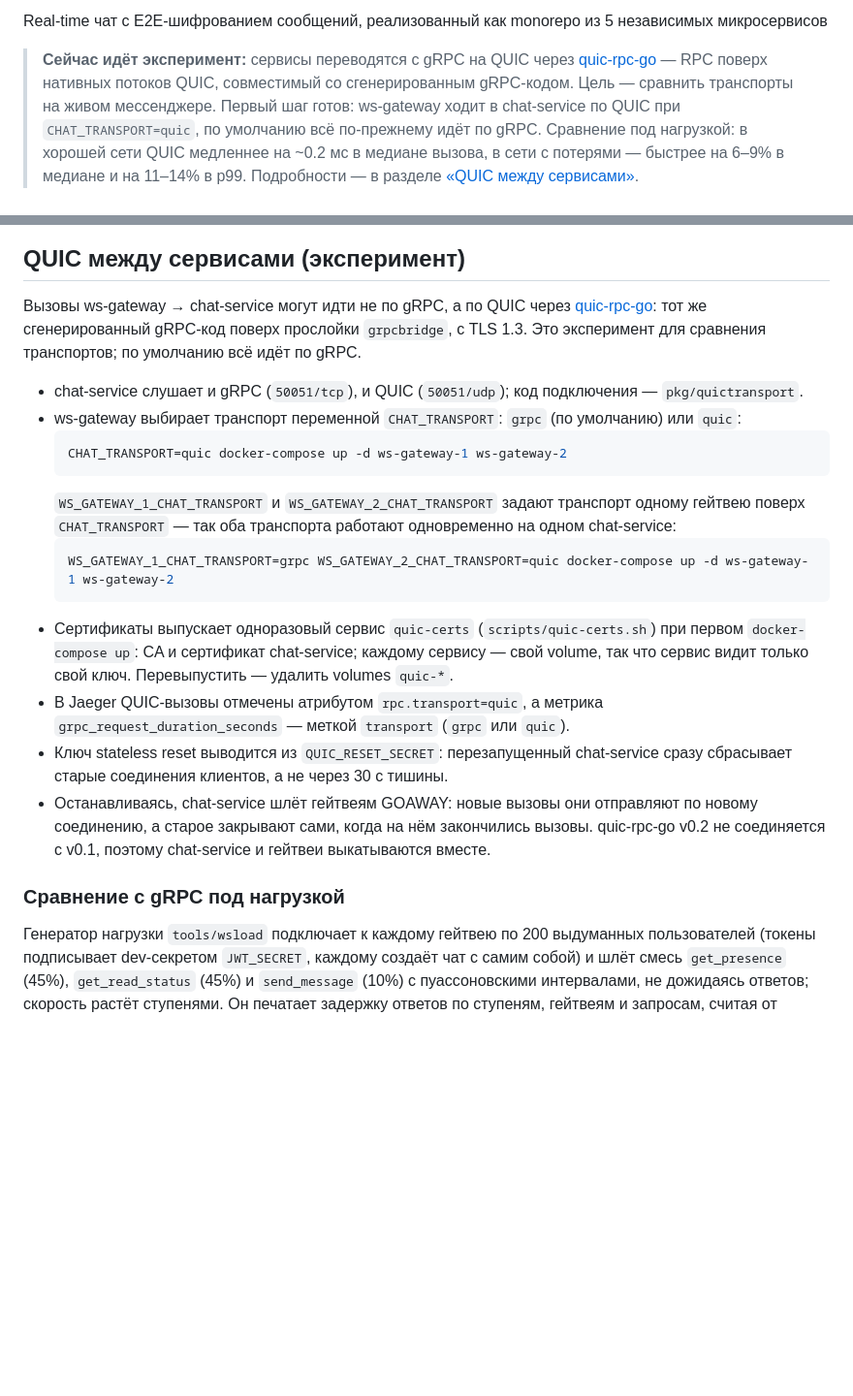
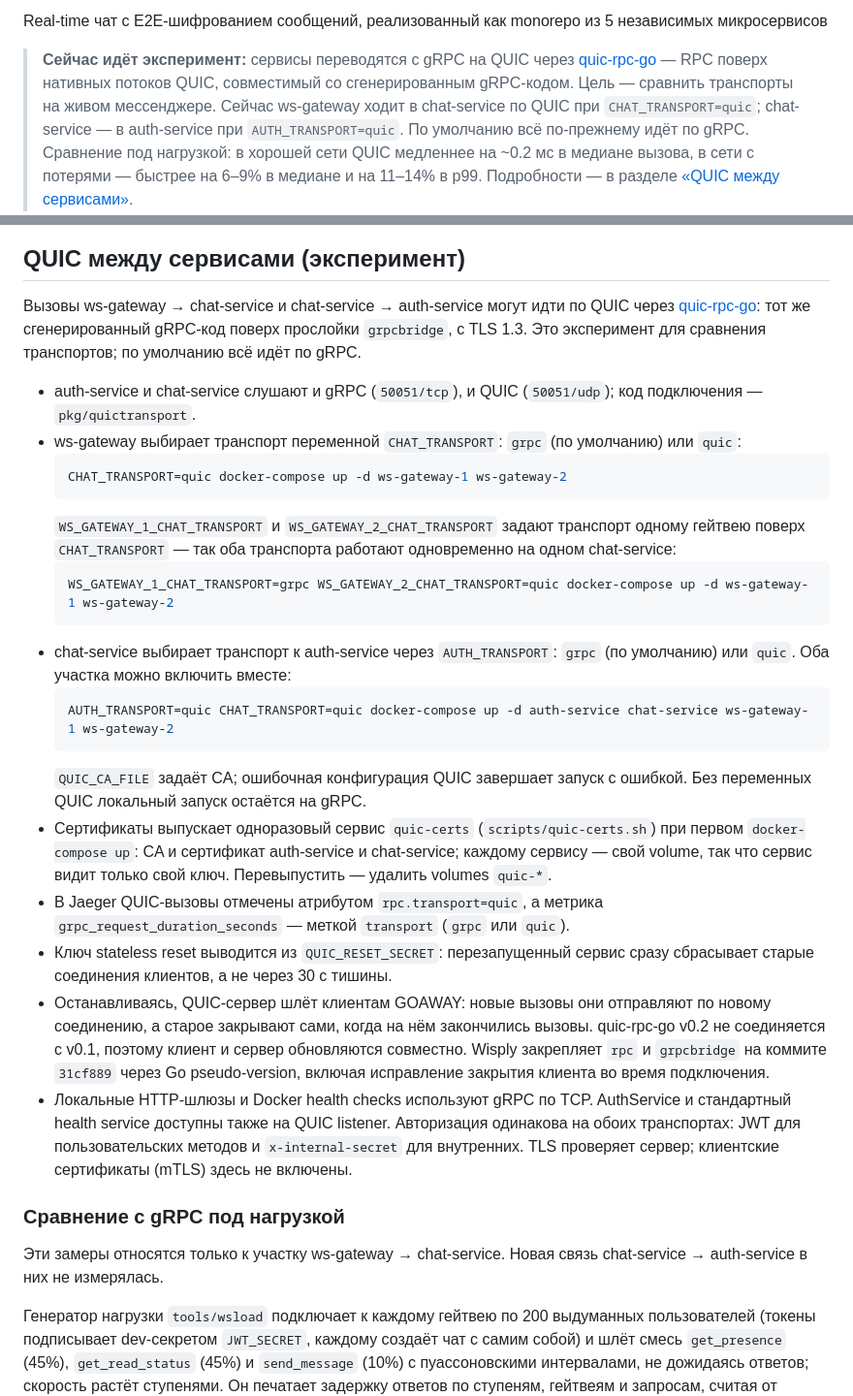
Before and after one commit to VladimirKhmelev/messenger-on-go, a Markdown page: README.md, 2 parts joined by grey strips. Shown at 97% size. GitHub-like rendering; blank space fills up the shorter version.

Commit message:
docs: QUIC between chat and auth

````diff
--- a/README.md
+++ b/README.md
@@ -12,8 +12,9 @@ Real-time чат с E2E-шифрованием сообщений, реализ
 > **Сейчас идёт эксперимент:** сервисы переводятся с gRPC на QUIC через
 > [quic-rpc-go](https://github.com/VladimirKhmelev/quic-rpc-go) — RPC поверх
 > нативных потоков QUIC, совместимый со сгенерированным gRPC-кодом. Цель —
-> сравнить транспорты на живом мессенджере. Первый шаг готов: ws-gateway
-> ходит в chat-service по QUIC при `CHAT_TRANSPORT=quic`, по умолчанию всё
+> сравнить транспорты на живом мессенджере. Сейчас ws-gateway
+> ходит в chat-service по QUIC при `CHAT_TRANSPORT=quic`; chat-service —
+> в auth-service при `AUTH_TRANSPORT=quic`. По умолчанию всё
 > по-прежнему идёт по gRPC. Сравнение под нагрузкой: в хорошей сети QUIC
 > медленнее на ~0.2 мс в медиане вызова, в сети с потерями — быстрее на 6–9% в
 > медиане и на 11–14% в p99. Подробности — в разделе
@@ -320,13 +321,13 @@ make ci            # полный набор проверок, как в GitHub
 
 ## QUIC между сервисами (эксперимент)
 
-Вызовы ws-gateway → chat-service могут идти не по gRPC, а по QUIC через
+Вызовы ws-gateway → chat-service и chat-service → auth-service могут идти по QUIC через
 [quic-rpc-go](https://github.com/VladimirKhmelev/quic-rpc-go): тот же
 сгенерированный gRPC-код поверх прослойки `grpcbridge`, с TLS 1.3. Это
 эксперимент для сравнения транспортов; по умолчанию всё идёт по gRPC.
 
-- chat-service слушает и gRPC (`50051/tcp`), и QUIC (`50051/udp`); код
-  подключения — `pkg/quictransport`.
+- auth-service и chat-service слушают и gRPC (`50051/tcp`), и QUIC
+  (`50051/udp`); код подключения — `pkg/quictransport`.
 - ws-gateway выбирает транспорт переменной `CHAT_TRANSPORT`: `grpc` (по
   умолчанию) или `quic`:
   ```sh
@@ -338,21 +339,38 @@ make ci            # полный набор проверок, как в GitHub
   ```sh
   WS_GATEWAY_1_CHAT_TRANSPORT=grpc WS_GATEWAY_2_CHAT_TRANSPORT=quic docker-compose up -d ws-gateway-1 ws-gateway-2
   ```
+- chat-service выбирает транспорт к auth-service через `AUTH_TRANSPORT`:
+  `grpc` (по умолчанию) или `quic`. Оба участка можно включить вместе:
+  ```sh
+  AUTH_TRANSPORT=quic CHAT_TRANSPORT=quic docker-compose up -d auth-service chat-service ws-gateway-1 ws-gateway-2
+  ```
+  `QUIC_CA_FILE` задаёт CA; ошибочная конфигурация QUIC завершает запуск с
+  ошибкой. Без переменных QUIC локальный запуск остаётся на gRPC.
 - Сертификаты выпускает одноразовый сервис `quic-certs`
   (`scripts/quic-certs.sh`) при первом `docker-compose up`: CA и сертификат
-  chat-service; каждому сервису — свой volume, так что сервис видит только
-  свой ключ. Перевыпустить — удалить volumes `quic-*`.
+  auth-service и chat-service; каждому сервису — свой volume, так что сервис
+  видит только свой ключ. Перевыпустить — удалить volumes `quic-*`.
 - В Jaeger QUIC-вызовы отмечены атрибутом `rpc.transport=quic`, а метрика
   `grpc_request_duration_seconds` — меткой `transport` (`grpc` или `quic`).
 - Ключ stateless reset выводится из `QUIC_RESET_SECRET`: перезапущенный
-  chat-service сразу сбрасывает старые соединения клиентов, а не через 30 с
+  сервис сразу сбрасывает старые соединения клиентов, а не через 30 с
   тишины.
-- Останавливаясь, chat-service шлёт гейтвеям GOAWAY: новые вызовы они
+- Останавливаясь, QUIC-сервер шлёт клиентам GOAWAY: новые вызовы они
   отправляют по новому соединению, а старое закрывают сами, когда на нём
   закончились вызовы. quic-rpc-go v0.2 не соединяется с v0.1, поэтому
-  chat-service и гейтвеи выкатываются вместе.
+  клиент и сервер обновляются совместно. Wisply закрепляет `rpc` и
+  `grpcbridge` на коммите `31cf889` через Go pseudo-version, включая
+  исправление закрытия клиента во время подключения.
+- Локальные HTTP-шлюзы и Docker health checks используют gRPC по TCP.
+  AuthService и стандартный health service доступны также на QUIC listener.
+  Авторизация одинакова на обоих транспортах: JWT для пользовательских
+  методов и `x-internal-secret` для внутренних. TLS проверяет сервер;
+  клиентские сертификаты (mTLS) здесь не включены.
 
 ### Сравнение с gRPC под нагрузкой
+
+Эти замеры относятся только к участку ws-gateway → chat-service. Новая связь
+chat-service → auth-service в них не измерялась.
 
 Генератор нагрузки `tools/wsload` подключает к каждому гейтвею по 200
 выдуманных пользователей (токены подписывает dev-секретом `JWT_SECRET`,
````
